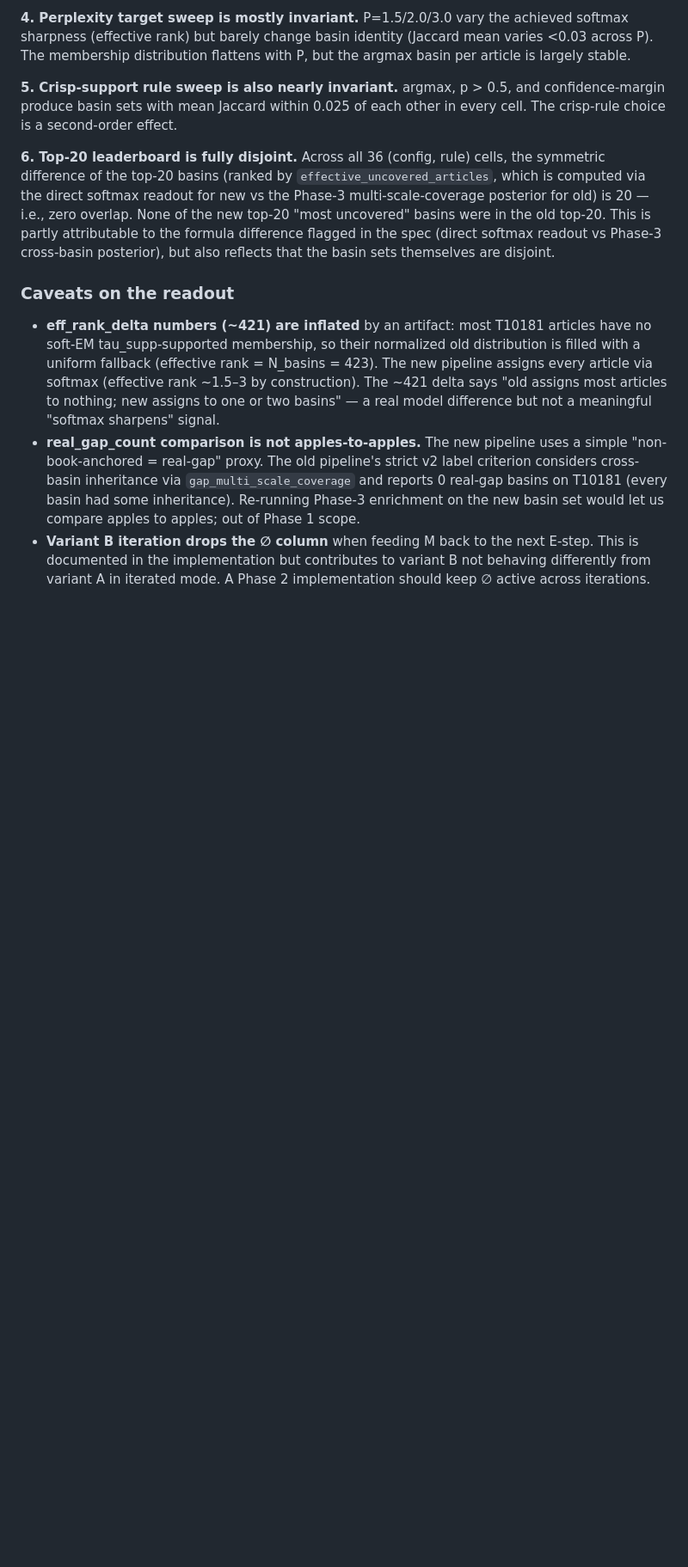
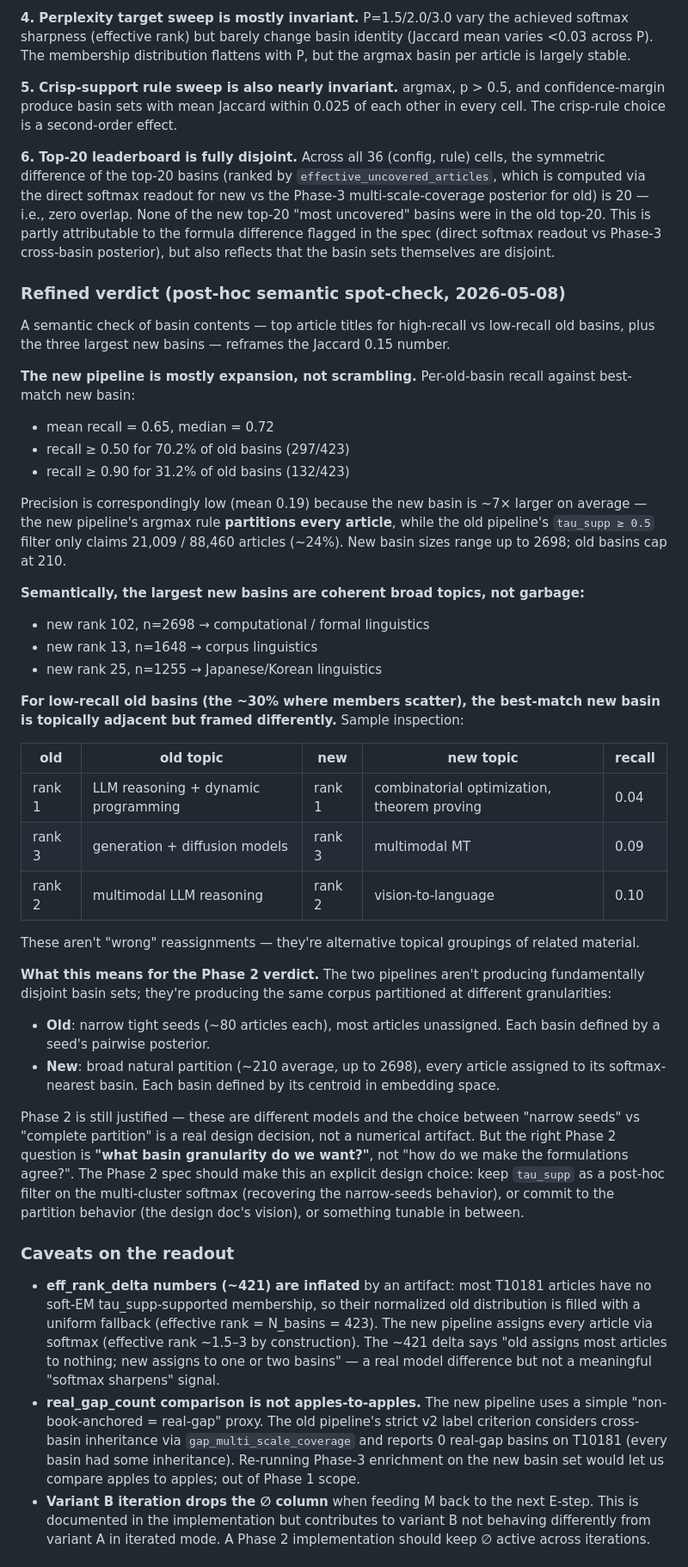
Before and after one commit to GeoffChurch/bookgap, a Markdown page: docs/multicluster-softmax-phase1-results.md, the part around the change. Shown at 86% size. Rendered like a GitHub page; blank space fills up the shorter version.

Commit message:
docs(phase1-results): refined verdict from semantic spot-check
Per-old-basin recall against best-match new basin is high (median 0.72,
≥0.50 for 70% of basins) — the new pipeline mostly expands old tight
basins into broader natural partition basins, not scrambles members.
The largest new basins are topically coherent (formal linguistics,
corpus linguistics, etc.), not garbage.

Phase 2 still justified, but the right design question is 'what basin
granularity do we want?' (narrow seeds via tau_supp filter vs full
partition), not 'how do we reconcile two disjoint basin sets'. Adding
this as design note #1 for Phase 2.

Co-Authored-By: Claude Opus 4.7 (1M context) <noreply@anthropic.com>

```diff
--- a/docs/multicluster-softmax-phase1-results.md
+++ b/docs/multicluster-softmax-phase1-results.md
@@ -110,6 +110,65 @@ partly attributable to the formula difference flagged in the spec
 (direct softmax readout vs Phase-3 cross-basin posterior), but also
 reflects that the basin sets themselves are disjoint.
 
+### Refined verdict (post-hoc semantic spot-check, 2026-05-08)
+
+A semantic check of basin contents — top article titles for high-recall
+vs low-recall old basins, plus the three largest new basins — reframes
+the Jaccard 0.15 number.
+
+**The new pipeline is mostly expansion, not scrambling.** Per-old-basin
+recall against best-match new basin:
+
+- mean recall = 0.65, median = 0.72
+- recall ≥ 0.50 for 70.2% of old basins (297/423)
+- recall ≥ 0.90 for 31.2% of old basins (132/423)
+
+Precision is correspondingly low (mean 0.19) because the new basin is
+~7× larger on average — the new pipeline's argmax rule **partitions
+every article**, while the old pipeline's `tau_supp ≥ 0.5` filter only
+claims 21,009 / 88,460 articles (~24%). New basin sizes range up to
+2698; old basins cap at 210.
+
+**Semantically, the largest new basins are coherent broad topics, not
+garbage:**
+
+- new rank 102, n=2698 → computational / formal linguistics
+- new rank 13,  n=1648 → corpus linguistics
+- new rank 25,  n=1255 → Japanese/Korean linguistics
+
+**For low-recall old basins (the ~30% where members scatter), the
+best-match new basin is topically adjacent but framed differently.**
+Sample inspection:
+
+| old | old topic | new | new topic | recall |
+|---|---|---|---|---|
+| rank 1 | LLM reasoning + dynamic programming | rank 1 | combinatorial optimization, theorem proving | 0.04 |
+| rank 3 | generation + diffusion models | rank 3 | multimodal MT | 0.09 |
+| rank 2 | multimodal LLM reasoning | rank 2 | vision-to-language | 0.10 |
+
+These aren't "wrong" reassignments — they're alternative topical
+groupings of related material.
+
+**What this means for the Phase 2 verdict.** The two pipelines aren't
+producing fundamentally disjoint basin sets; they're producing the
+same corpus partitioned at different granularities:
+
+- **Old**: narrow tight seeds (~80 articles each), most articles
+  unassigned. Each basin defined by a seed's pairwise posterior.
+- **New**: broad natural partition (~210 average, up to 2698), every
+  article assigned to its softmax-nearest basin. Each basin defined
+  by its centroid in embedding space.
+
+Phase 2 is still justified — these are different models and the
+choice between "narrow seeds" vs "complete partition" is a real
+design decision, not a numerical artifact. But the right Phase 2
+question is **"what basin granularity do we want?"**, not "how do
+we make the formulations agree?". The Phase 2 spec should make this
+an explicit design choice: keep `tau_supp` as a post-hoc filter on
+the multi-cluster softmax (recovering the narrow-seeds behavior),
+or commit to the partition behavior (the design doc's vision), or
+something tunable in between.
+
 ### Caveats on the readout
 
 - **eff_rank_delta numbers (~421) are inflated** by an artifact: most
```
Also changed, not shown: 1 other file.
